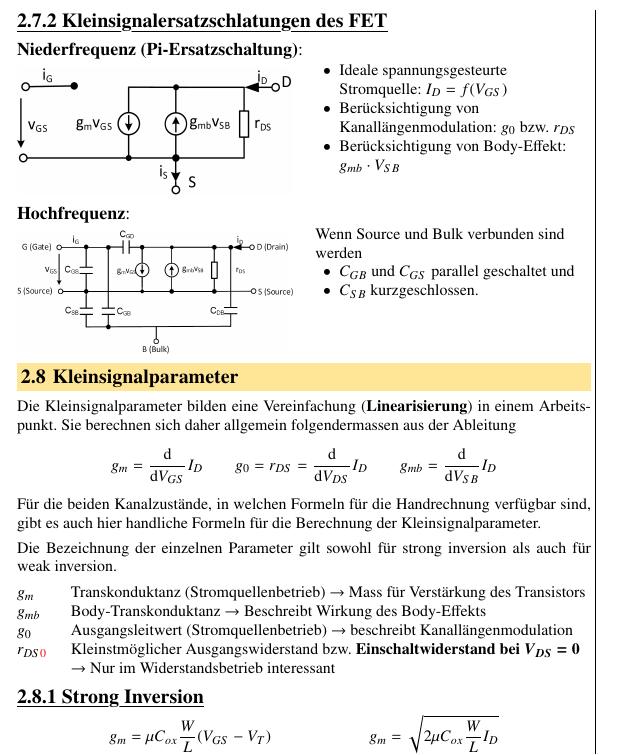
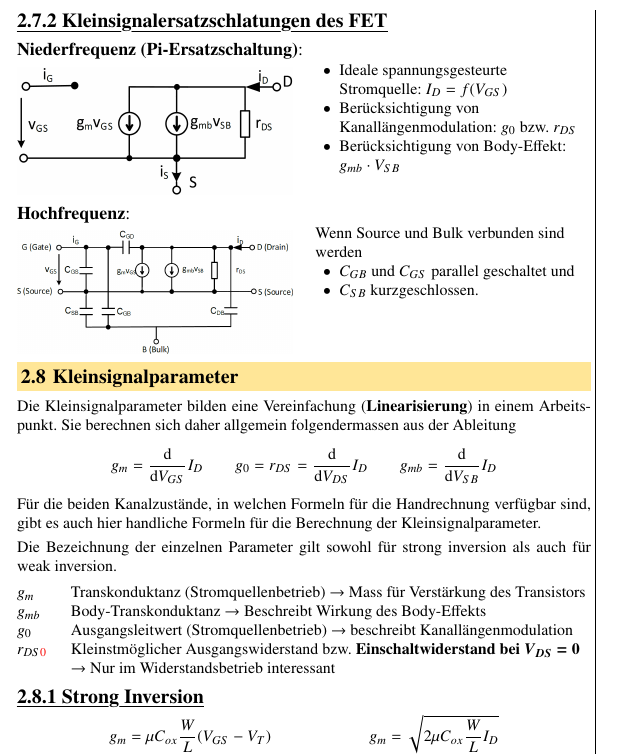
Before and after one commit to flurin-b/AnME, a LaTeX document (AnME.tex, which reads sections/02_MOS_transistoren.tex): part of page 3 of 3, cut so that both start at the same text. Compiled offline with pdfLaTeX.

Commit message:
added variants of 'Kleinsignalersatzschaltbilder' with switched arrow to correct direction

```diff
--- a/sections/02_MOS_transistoren.tex
+++ b/sections/02_MOS_transistoren.tex
@@ -526,8 +526,8 @@ Um den 'Zustand' eines MOS-FET zu bestimmen, wird wie folgt vorgegangen:
 \label{Niederfrequenz (Pi-Ersatzschaltung)}
 
 \begin{minipage}[t]{0.48\columnwidth}
-    % TODO: Pfeil bei g_mb umkehren damit es mit Formel stimmt
-    \includegraphics[width=\columnwidth, align=t]{images/02_MOSFET_Pi_Ersatzschaltung.png}
+    % \includegraphics[width=\columnwidth, align=t]{images/02_MOSFET_Pi_Ersatzschaltung.png} Variante aus Skript
+    \includegraphics[width=\columnwidth, align=t]{images/02_MOSFET_Pi_Ersatzschaltung_angepasste_Stromrichtung.png}
 \end{minipage}
 \hfill
 \begin{minipage}[t]{0.48\columnwidth}
```
Also changed, not shown: AnME.pdf, images/02_MOSFET_Kleinsignalersatzschaltung_hochfrequent_angepasste_Stromrichtung.png (added), images/02_MOSFET_Pi_Ersatzschaltung_angepasste_Stromrichtung.png (added), sections/02_MOS_transistoren.tex (4 more changed lines).
